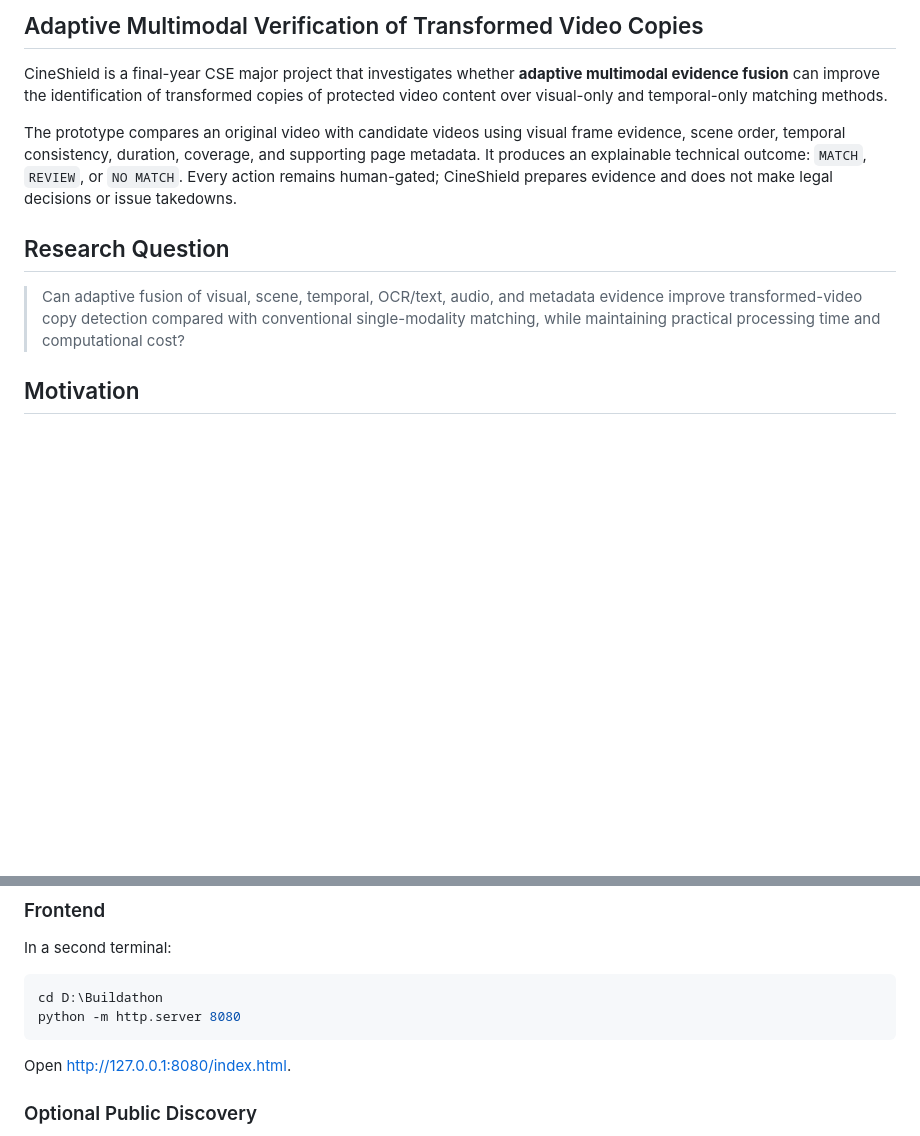
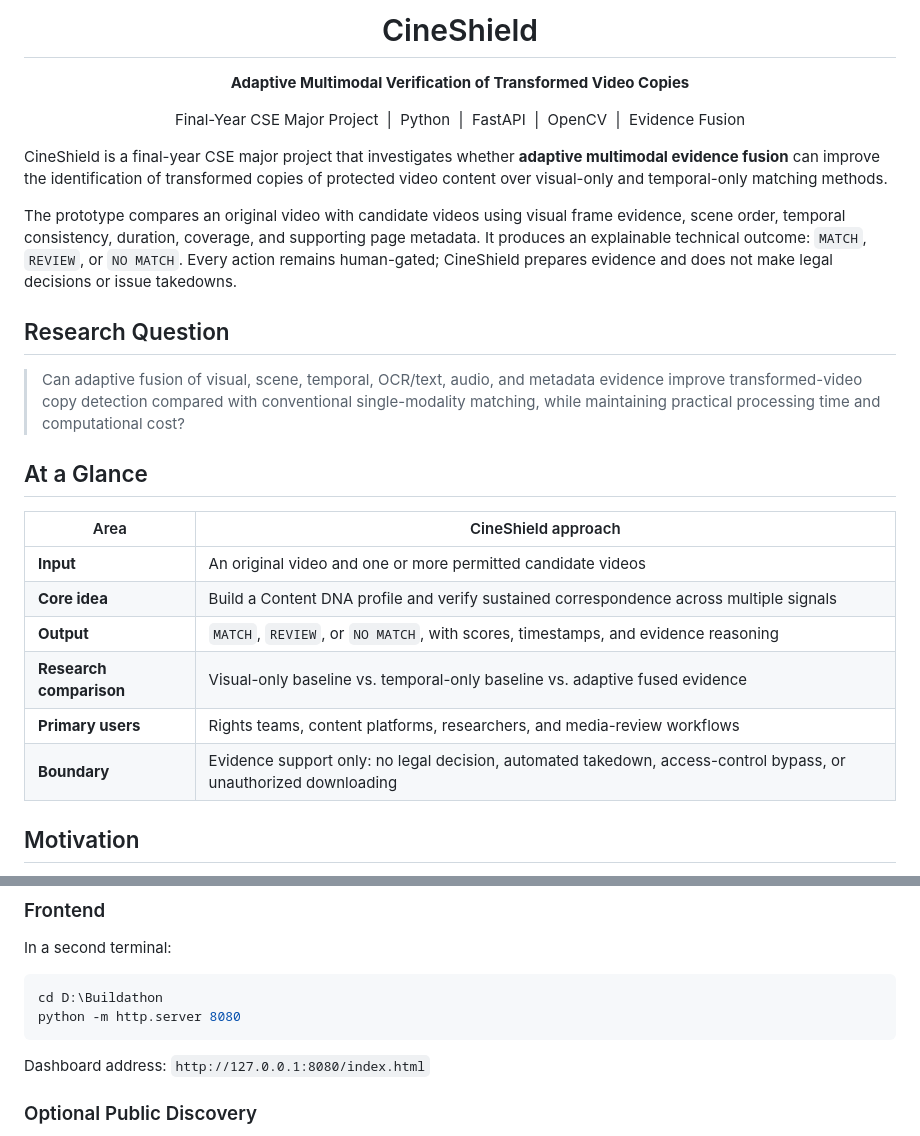
Before and after one commit to Manjunathmcu718/AI-Copyright-Threat, a Markdown page: README.md, 2 parts joined by grey strips. GitHub-like rendering; blank space fills up the shorter version.

Commit message:
Improve project README overview

````diff
--- a/README.md
+++ b/README.md
@@ -2,5 +4,13 @@
 
-## Adaptive Multimodal Verification of Transformed Video Copies
+<h1 align="center">CineShield</h1>
+
+<p align="center">
+  <strong>Adaptive Multimodal Verification of Transformed Video Copies</strong>
+</p>
+
+<p align="center">
+  Final-Year CSE Major Project &nbsp;|&nbsp; Python &nbsp;|&nbsp; FastAPI &nbsp;|&nbsp; OpenCV &nbsp;|&nbsp; Evidence Fusion
+</p>
 
 CineShield is a final-year CSE major project that investigates whether **adaptive multimodal evidence fusion** can improve the identification of transformed copies of protected video content over visual-only and temporal-only matching methods.
 
@@ -10,6 +20,17 @@ The prototype compares an original video with candidate videos using visual fram
 
 > Can adaptive fusion of visual, scene, temporal, OCR/text, audio, and metadata evidence improve transformed-video copy detection compared with conventional single-modality matching, while maintaining practical processing time and computational cost?
 
+## At a Glance
+
+| Area | CineShield approach |
+| --- | --- |
+| **Input** | An original video and one or more permitted candidate videos |
+| **Core idea** | Build a Content DNA profile and verify sustained correspondence across multiple signals |
+| **Output** | `MATCH`, `REVIEW`, or `NO MATCH`, with scores, timestamps, and evidence reasoning |
+| **Research comparison** | Visual-only baseline vs. temporal-only baseline vs. adaptive fused evidence |
+| **Primary users** | Rights teams, content platforms, researchers, and media-review workflows |
+| **Boundary** | Evidence support only: no legal decision, automated takedown, access-control bypass, or unauthorized downloading |
+
 ## Motivation
 
 Digital video can be altered before being redistributed. Common transformations include re-encoding, cropping, watermarks, resolution changes, subtitle overlays, partial clips, audio modification, screen recording, and timing shifts. A filename or one visually similar frame is not sufficient evidence that two videos are derived from the same underlying work.
@@ -151,7 +167,7 @@ cd D:\Buildathon
 python -m http.server 8080
 ```
 
-Open [http://127.0.0.1:8080/index.html](http://127.0.0.1:8080/index.html).
+Dashboard address: `http://127.0.0.1:8080/index.html`
 
 ### Optional Public Discovery
 
````
Also changed, not shown: other parts of README.md (+15 -18 lines).
